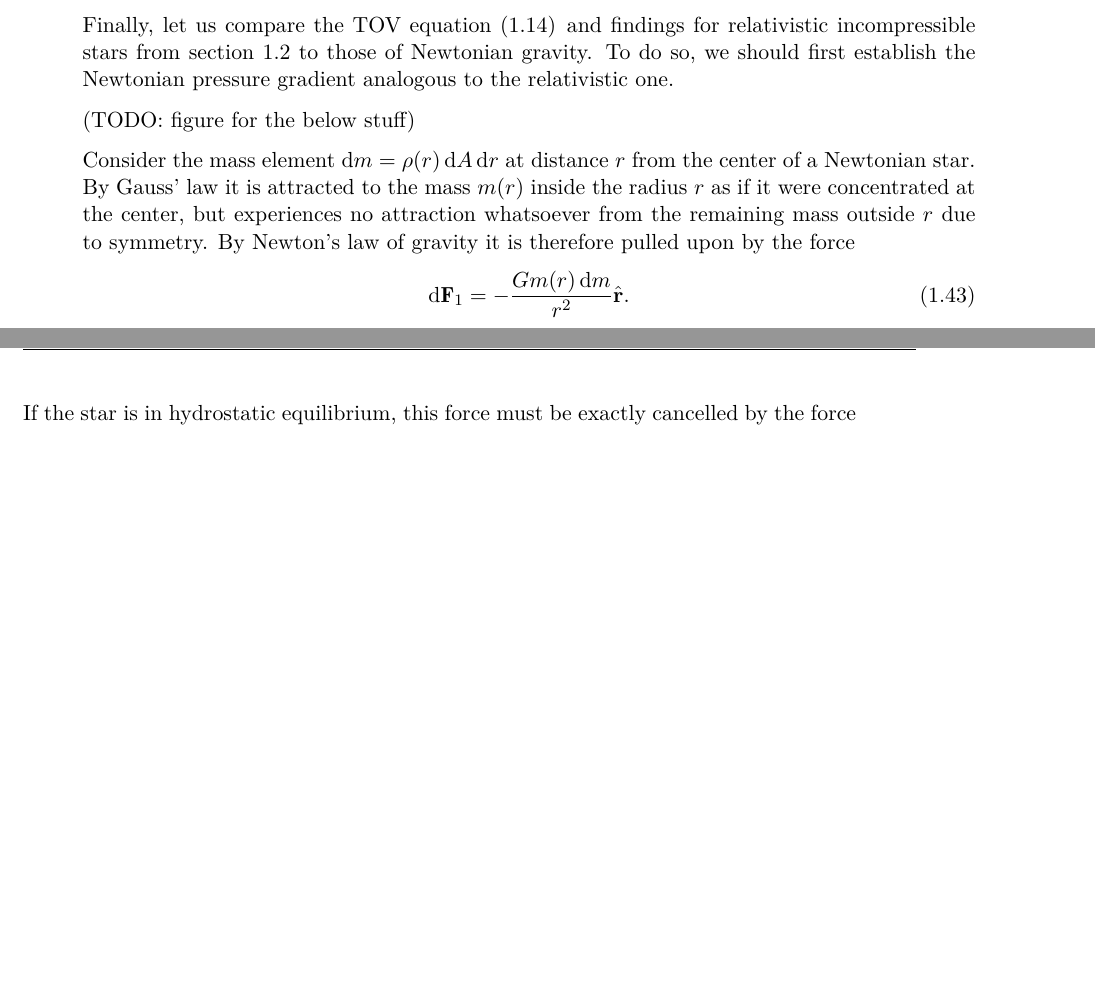
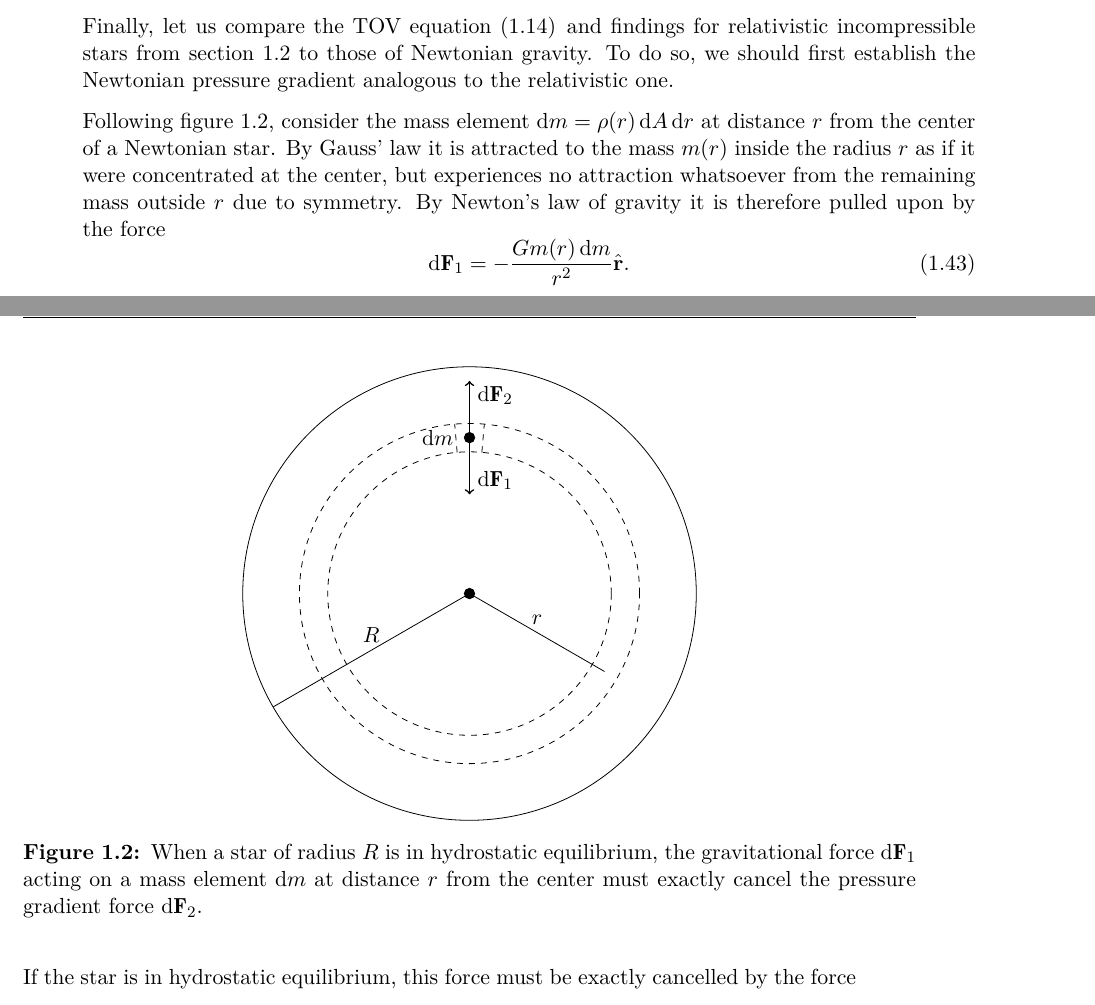
Before and after one commit to hersle/master-thesis, a LaTeX thesis (report/project.tex, which reads report/chapter1/chapter1.tex): two parts of pages 12 and 13 of 25 before the commit and two parts of pages 12 and 13 of 26 after it, joined at a grey line, cut so that both start at the same text, the shorter picture padded with empty space. Compiled offline with XeLaTeX; TikZ figures are drawn from their code, not taken from saved files.

Commit message:
Added figure for Newton force balance argument

```diff
--- a/report/chapter1/chapter1.tex
+++ b/report/chapter1/chapter1.tex
@@ -457,9 +457,26 @@ Although we saw it was correct to interpret $M$ as the Newtonian mass of the sta
 Finally, let us compare the TOV equation \eqref{eq:tov} and findings for relativistic incompressible stars from \cref{sec:incompressible_star} to those of Newtonian gravity.
 To do so, we should first establish the Newtonian pressure gradient analogous to the relativistic one.
 
-(TODO: figure for the below stuff)
+\begin{figure}
+\centering
+\begin{tikzpicture}
+\draw[dashed] (85:2.5) -- (85:3.0);
+\draw[dashed] (95:2.5) -- (95:3.0);
+\draw [->, thick] (90:2.75) -- (90:1.75) node [near end, right] {$\dif \vec{F}_1$};
+\draw [->, thick] (90:2.75) -- (90:3.75) node [near end, right] {$\dif \vec{F}_2$};
+\fill (90:2.75) circle [radius=0.1cm];
+\node[left=0.15cm] at (90:2.75) {$\dif m$};
+\draw[dashed] (0,0) circle [radius=3cm];
+\draw[dashed] (0,0) circle [radius=2.5cm];
+\draw (0,0) circle [radius=4.0cm];
+\fill (0,0) circle [radius=0.1cm];
+\draw (0,0) -- (-30:2.75) node [midway,above] {$r$};
+\draw (0,0) -- (210:4.0) node [midway,above] {$R$};
+\end{tikzpicture}
+\caption{\label{fig:hydrostatic_equilibrium_sphere}When a star of radius $R$ is in hydrostatic equilibrium, the gravitational force $\dif \vec{F}_1$ acting on a mass element  $\dif m$ at distance $r$ from the center must exactly cancel the pressure gradient force $\dif \vec{F}_2$.}
+\end{figure}
 
-Consider the mass element $\dif m = \rho(r) \dif A \dif r$ at distance $r$ from the center of a Newtonian star.
+Following \cref{fig:hydrostatic_equilibrium_sphere}, consider the mass element $\dif m = \rho(r) \dif A \dif r$ at distance $r$ from the center of a Newtonian star.
 By Gauss' law it is attracted to the mass $m(r)$ inside the radius $r$ as if it were concentrated at the center, but experiences no attraction whatsoever from the remaining mass outside $r$ due to symmetry.
 By Newton's law of gravity it is therefore pulled upon by the force
 \begin{equation}
```
